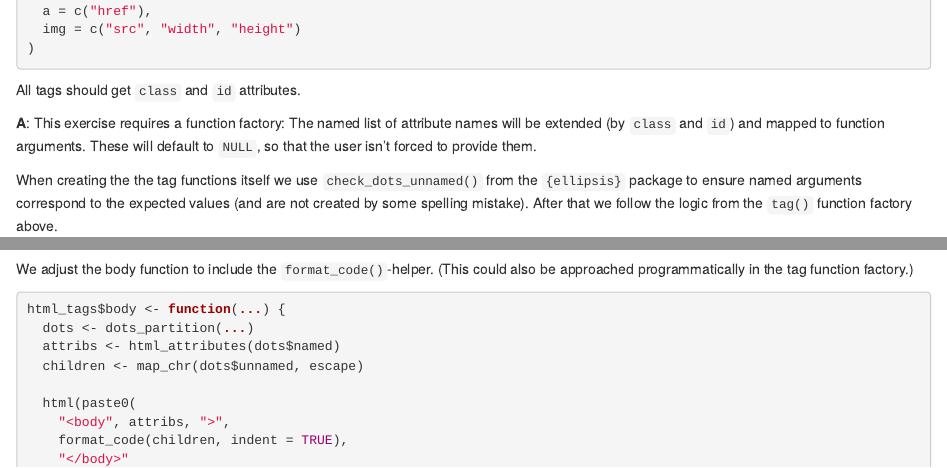
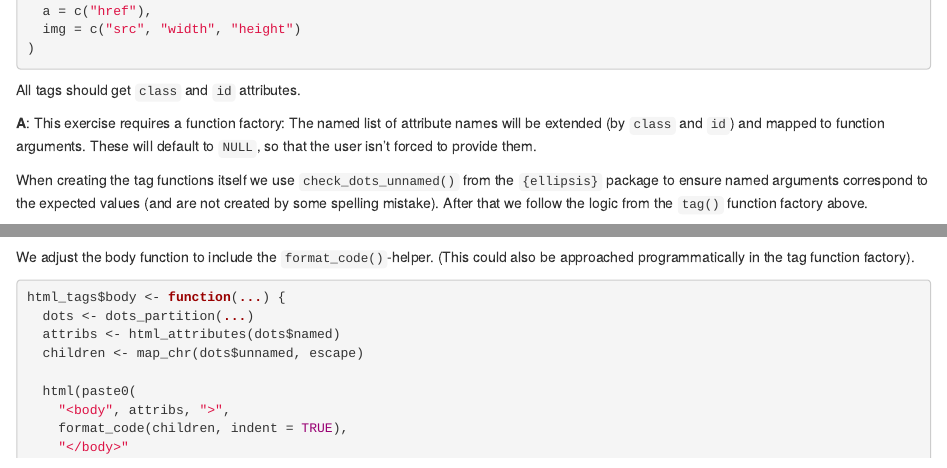
Before and after one commit to Tazinho/Advanced-R-Solutions, an R Markdown document (21_Translating_R_code.Rmd): the page in a window 1100 px wide, from 4040 px down, and a second part further down, joined at a grey line. Rendered offline with R 4.5, knitr and Pandoc, with nearby package versions; drawn as R Markdown's standard HTML page in place of the format the file asks for; some code elsewhere in the file could not run offline.

Commit message:
Pre-review for Translatinv R Code

```diff
--- a/21_Translating_R_code.Rmd
+++ b/21_Translating_R_code.Rmd
@@ -221,7 +221,7 @@ All tags should get `class` and `id` attributes.
 
 __[A]{.solved}__: This exercise requires a function factory: The named list of attribute names will be extended (by `class` and `id`) and mapped to function arguments. These will default to `NULL`, so that the user isn't forced to provide them.
 
-When creating the the tag functions itself we use `check_dots_unnamed()` from the `{ellipsis}` package to ensure named arguments correspond to the expected values (and are not created by some spelling mistake). After that we follow the logic from the `tag()` function factory above.
+When creating the tag functions itself we use `check_dots_unnamed()` from the `{ellipsis}` package to ensure named arguments correspond to the expected values (and are not created by some spelling mistake). After that we follow the logic from the `tag()` function factory above.
 
 To keep the focus on the key ideas, we ignore special cases like `<script>`, `<style>` and void tags in this solution (even if this leads to an incorrect tag function for the `<img>` tag).
 
```
Also changed, not shown: 21_Translating_R_code.Rmd (2 more changed lines).
